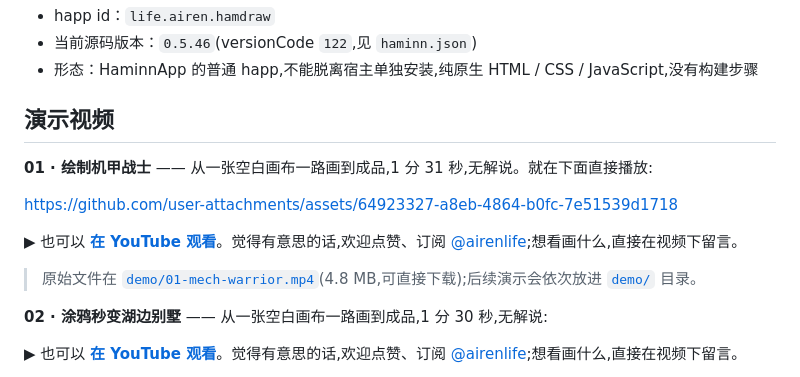
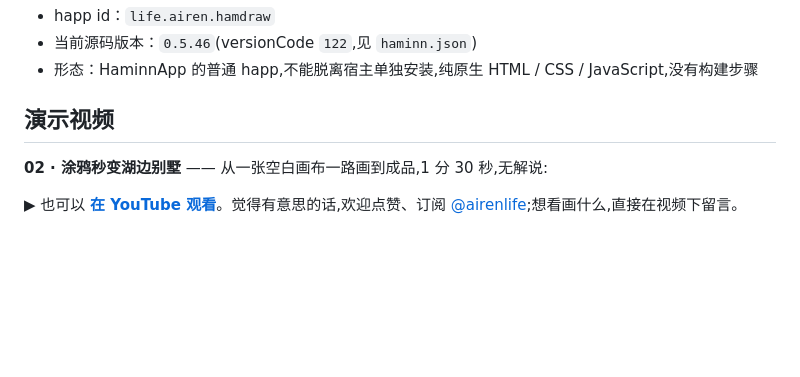
Before and after one commit to zhyuzh3d/hamdraw, a Markdown page: README.md, the part around the change. GitHub-like rendering; blank space fills up the shorter version.

Commit message:
docs: remove mech warrior demo from README

```diff
--- a/README.md
+++ b/README.md
@@ -11,14 +11,6 @@ HamDraw 是一个可直接运行在 [Haminn](https://haminn.airen.life/) 宿主
 - 形态：HaminnApp 的普通 happ,不能脱离宿主单独安装,纯原生 HTML / CSS / JavaScript,没有构建步骤
 
 ## 演示视频
-
-**01 · 绘制机甲战士** —— 从一张空白画布一路画到成品,1 分 31 秒,无解说。就在下面直接播放:
-
-https://github.com/user-attachments/assets/64923327-a8eb-4864-b0fc-7e51539d1718
-
-▶ 也可以 **[在 YouTube 观看](https://www.youtube.com/shorts/nRPfrsWxRAI)**。觉得有意思的话,欢迎点赞、订阅 [@airenlife](https://www.youtube.com/@airenlife);想看画什么,直接在视频下留言。
-
-> 原始文件在 [`demo/01-mech-warrior.mp4`](./demo/01-mech-warrior.mp4)(4.8 MB,可直接下载);后续演示会依次放进 [`demo/`](./demo) 目录。
 
 **02 · 涂鸦秒变湖边别墅** —— 从一张空白画布一路画到成品,1 分 30 秒,无解说:
 
```
